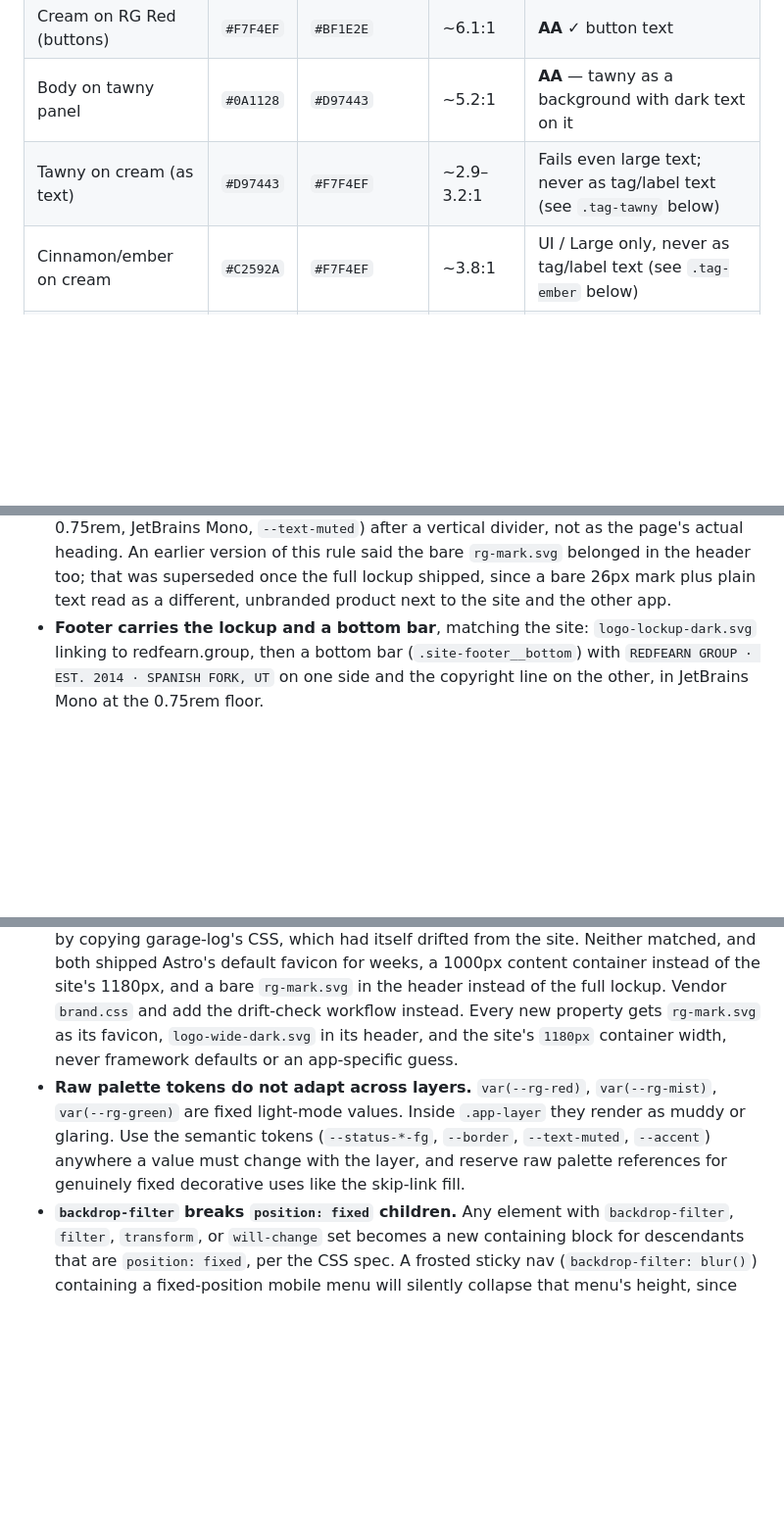
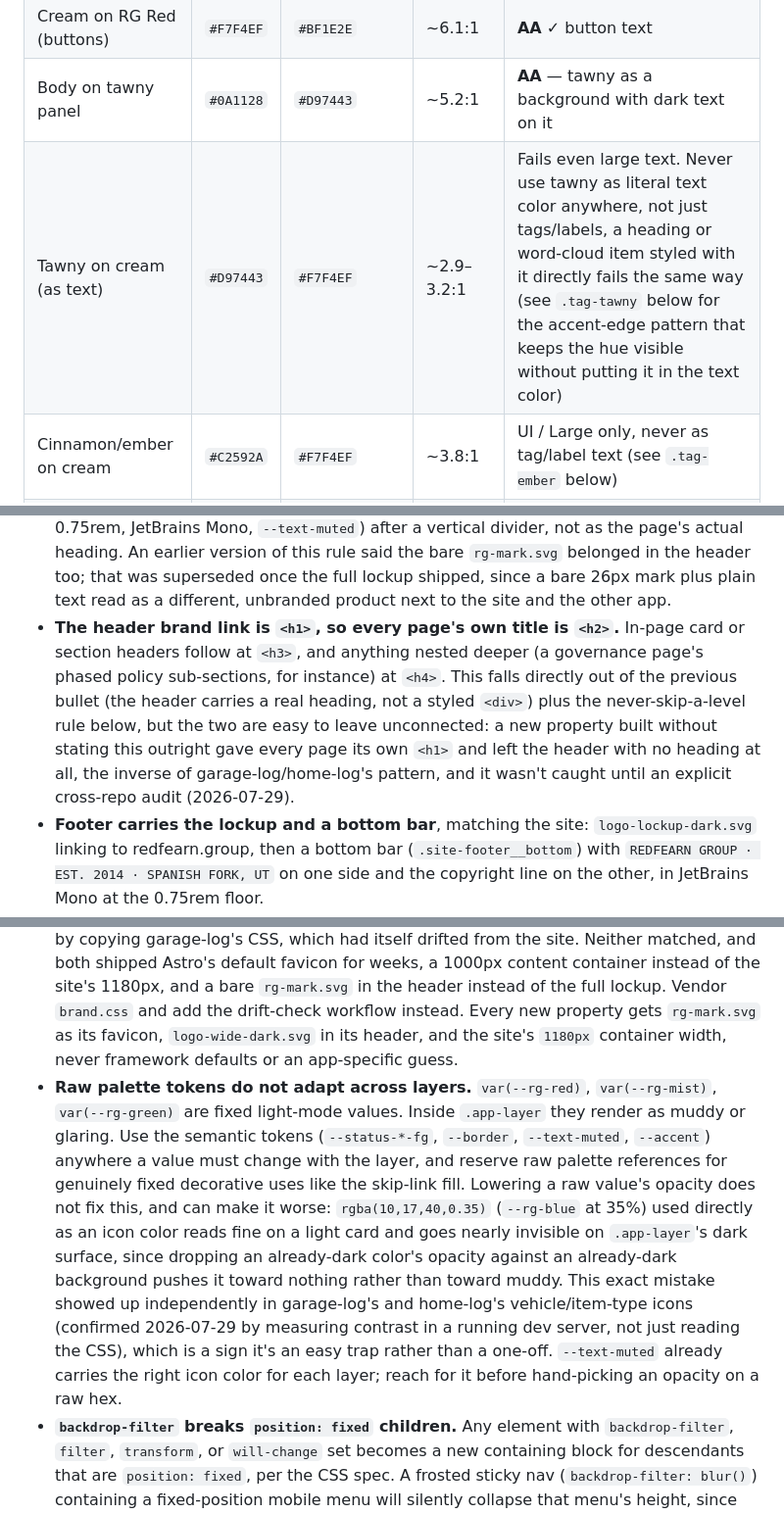
Before and after one commit to redfearn-group/redfearn-brand, a Markdown page: skill/SKILL.md, 3 parts joined by grey strips. Shown at 98% size. Drawn GitHub-style; blank space fills up the shorter version.

Commit message:
Tighten skill guidance based on today's cross-repo compliance audit
Three targeted additions, each backed by a real bug found and fixed
today, not speculative hardening:

- Raw-palette-tokens-across-layers pitfall now names the opacity-hack
  variant explicitly (rgba(rg-blue, 0.35) as an icon color goes
  invisible on a dark surface rather than "muddy"), since this exact
  mistake was made independently in both garage-log and home-log.
- The tawny-as-text WCAG restriction was scoped to "tag/label text" in
  every mention, which is exactly the loophole that let it recur as a
  raw heading/word-cloud color on the main site's About page. Broadened
  to say tawny fails as literal text color anywhere, tags included but
  not tags-only, in both the WCAG table and What to Avoid.
- Added the explicit heading chain for GitHub project repos (header
  brand = h1, page title = h2, cards = h3, deeper nesting = h4). Two
  true statements already existed (header isn't a heading; never skip
  a level) but were never chained into one concrete rule, and
  canyon-breeze-manor-hoa was built backwards as a result.

Co-Authored-By: Claude Sonnet 5 <noreply@anthropic.com>

```diff
--- a/skill/SKILL.md
+++ b/skill/SKILL.md
@@ -89,7 +89,7 @@ Pre-verified pairs. Choose from this list for text. Don't eyeball new combinatio
 | RG Red on cream (body) | `#BF1E2E` | `#F7F4EF` | ~6.1:1 | **AA** ✓ body text |
 | Cream on RG Red (buttons) | `#F7F4EF` | `#BF1E2E` | ~6.1:1 | **AA** ✓ button text |
 | Body on tawny panel | `#0A1128` | `#D97443` | ~5.2:1 | **AA** — tawny as a background with dark text on it |
-| Tawny on cream (as text) | `#D97443` | `#F7F4EF` | ~2.9–3.2:1 | Fails even large text; never as tag/label text (see `.tag-tawny` below) |
+| Tawny on cream (as text) | `#D97443` | `#F7F4EF` | ~2.9–3.2:1 | Fails even large text. Never use tawny as literal text color anywhere, not just tags/labels, a heading or word-cloud item styled with it directly fails the same way (see `.tag-tawny` below for the accent-edge pattern that keeps the hue visible without putting it in the text color) |
 | Cinnamon/ember on cream | `#C2592A` | `#F7F4EF` | ~3.8:1 | UI / Large only, never as tag/label text (see `.tag-ember` below) |
 | RG Red on dark navy blue | `#BF1E2E` | `#0A1128` | ~3.3:1 | UI / Large only |
 | Ash (muted label) on cream | `#676E7C` | `#F7F4EF` | ~4.67:1 | **AA** |
@@ -466,6 +466,7 @@ These are portfolio evidence that Brady ships working software, so they are held
 - Vendor `brand.css`, add the drift-check workflow, set `class="app-layer"` on `<html>`.
 - Favicon is `rg-mark.svg` (the icon-avatar-safe construction). Never ship a framework default favicon.
 - **Header carries the full wide lockup, not the bare mark.** Use `logo-wide-dark.svg` (Red and Cream scheme, self-contained on any surface), the same file the site's footer already uses, at the `305x50` display size the minimum-size formula in `logo-system.md` calls for. The app name sits beside it as a small tracked mono label (`.site-brand__app`: 0.75rem, JetBrains Mono, `--text-muted`) after a vertical divider, not as the page's actual heading. An earlier version of this rule said the bare `rg-mark.svg` belonged in the header too; that was superseded once the full lockup shipped, since a bare 26px mark plus plain text read as a different, unbranded product next to the site and the other app.
+- **The header brand link is `<h1>`, so every page's own title is `<h2>`.** In-page card or section headers follow at `<h3>`, and anything nested deeper (a governance page's phased policy sub-sections, for instance) at `<h4>`. This falls directly out of the previous bullet (the header carries a real heading, not a styled `<div>`) plus the never-skip-a-level rule below, but the two are easy to leave unconnected: a new property built without stating this outright gave every page its own `<h1>` and left the header with no heading at all, the inverse of garage-log/home-log's pattern, and it wasn't caught until an explicit cross-repo audit (2026-07-29).
 - **Footer carries the lockup and a bottom bar**, matching the site: `logo-lockup-dark.svg` linking to redfearn.group, then a bottom bar (`.site-footer__bottom`) with `REDFEARN GROUP · EST. 2014 · SPANISH FORK, UT` on one side and the copyright line on the other, in JetBrains Mono at the 0.75rem floor.
 - **Content container matches the site's width**, `1180px`, not an app-specific value. Garage-log and home-log both used `1000px` before this was caught; there was no reason for the divergence, so treat 1180px as the shared convention going forward rather than something each property picks independently.
 - **Use the `eyebrow` kicker above primary page headings** (dashboard, archive/list views, detail-page titles), the same small mono label-plus-rule component the site uses before its headings. Label it with the page's role (`Dashboard`, `Archive`, `Vehicle`/`Item`), not the app name, since the header already carries the app name.
@@ -489,7 +490,7 @@ Hard-won lessons from actually shipping full sites with this system. Read before
 
 - **Shared class names collide across layers.** `brand.css` and a property's own stylesheet can both define `.card`, `.tag`, or `.section-label`, and the later sheet only overrides the properties it actually sets. Pseudo-elements are the trap: `.section-label::after` in `brand.css` draws an 80px rule, and an app that reused the class for a compact card label inherited a stray grey line it never asked for, because its own rule set no `::after`. If a component in an app is not the same component as the one on the site, give it a different class (`.card-label`, not `.section-label`). Reserve the shared names for genuinely shared components.
 - **Copying a stylesheet from a sibling repo is how drift starts.** home-log was built by copying garage-log's CSS, which had itself drifted from the site. Neither matched, and both shipped Astro's default favicon for weeks, a 1000px content container instead of the site's 1180px, and a bare `rg-mark.svg` in the header instead of the full lockup. Vendor `brand.css` and add the drift-check workflow instead. Every new property gets `rg-mark.svg` as its favicon, `logo-wide-dark.svg` in its header, and the site's `1180px` container width, never framework defaults or an app-specific guess.
-- **Raw palette tokens do not adapt across layers.** `var(--rg-red)`, `var(--rg-mist)`, `var(--rg-green)` are fixed light-mode values. Inside `.app-layer` they render as muddy or glaring. Use the semantic tokens (`--status-*-fg`, `--border`, `--text-muted`, `--accent`) anywhere a value must change with the layer, and reserve raw palette references for genuinely fixed decorative uses like the skip-link fill.
+- **Raw palette tokens do not adapt across layers.** `var(--rg-red)`, `var(--rg-mist)`, `var(--rg-green)` are fixed light-mode values. Inside `.app-layer` they render as muddy or glaring. Use the semantic tokens (`--status-*-fg`, `--border`, `--text-muted`, `--accent`) anywhere a value must change with the layer, and reserve raw palette references for genuinely fixed decorative uses like the skip-link fill. Lowering a raw value's opacity does not fix this, and can make it worse: `rgba(10,17,40,0.35)` (`--rg-blue` at 35%) used directly as an icon color reads fine on a light card and goes nearly invisible on `.app-layer`'s dark surface, since dropping an already-dark color's opacity against an already-dark background pushes it toward nothing rather than toward muddy. This exact mistake showed up independently in garage-log's and home-log's vehicle/item-type icons (confirmed 2026-07-29 by measuring contrast in a running dev server, not just reading the CSS), which is a sign it's an easy trap rather than a one-off. `--text-muted` already carries the right icon color for each layer; reach for it before hand-picking an opacity on a raw hex.
 - **`backdrop-filter` breaks `position: fixed` children.** Any element with `backdrop-filter`, `filter`, `transform`, or `will-change` set becomes a new containing block for descendants that are `position: fixed`, per the CSS spec. A frosted sticky nav (`backdrop-filter: blur()`) containing a fixed-position mobile menu will silently collapse that menu's height, since it's now sized relative to the ~64px nav bar instead of the viewport. Fix: give the fixed child an explicit `height: 100vh` (or `calc(100vh - navHeight)`) instead of relying on `top`/`bottom` to compute height automatically.
 - **Blank lines corrupt SVG embedded in Markdown.** If you write raw `<svg>...</svg>` directly inside a Markdown file (for a diagram, chart, or icon), don't put blank lines anywhere inside the block. Markdown parsers (including markdown-it) split an HTML block at the first blank line and wrap what follows in a stray `<p>` tag, which causes browsers to exit SVG parsing mode partway through and silently drop the rest of the diagram. Keep the entire SVG as one continuous block with zero internal blank lines, but make sure there is a blank line immediately before and after the whole block so surrounding Markdown (like a following heading) still parses correctly.
 - **Respect `prefers-reduced-motion`.** Anything using the pulse or ambient-log-scroll animations needs a `@media (prefers-reduced-motion: reduce)` override that disables the animation.
```
Also changed, not shown: other parts of skill/SKILL.md (+1 -0 lines).
